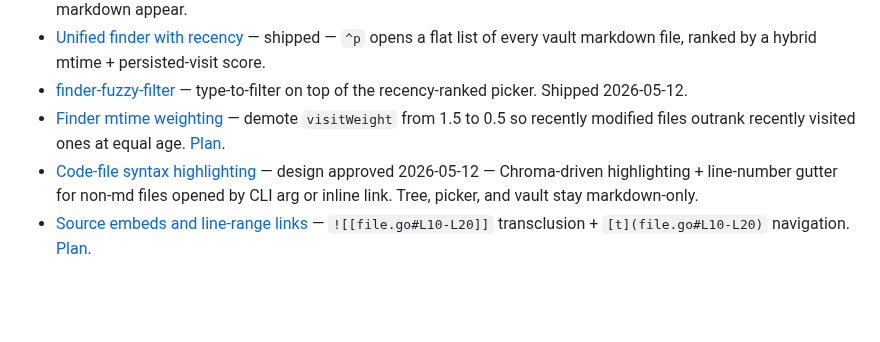
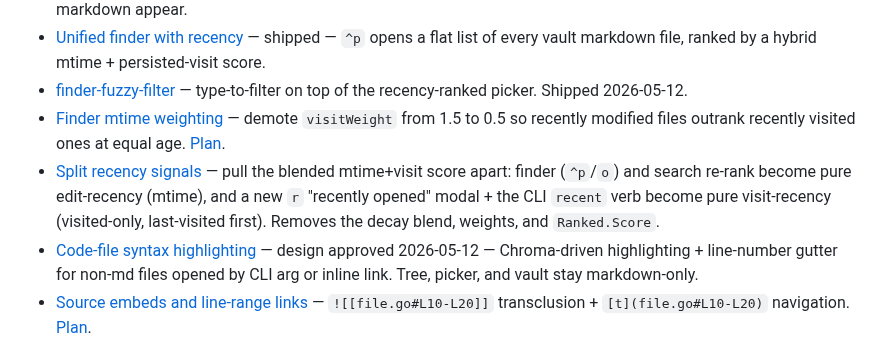
Before and after one commit to wilkes/hypogeum, a Markdown page: docs/index.md, the part around the change. GitHub-like rendering; blank space fills up the shorter version.

Commit message:
docs(spec): split recency signals into edit-recency and visit-recency
Finder and search re-rank become pure mtime (edit-recency); a new r
"recently opened" modal and the CLI recent verb become pure visit
order (visited-only). Removes the blended score, decay constants, and
Ranked.Score.

Co-Authored-By: Claude Opus 4.8 (1M context) <noreply@anthropic.com>
Claude-Session: https://claude.ai/code/session_01SozSUyuyW9fNBS1KeHd5ri

```diff
--- a/docs/index.md
+++ b/docs/index.md
@@ -42,6 +42,7 @@ Cross-cutting ideas that show up in multiple specs and packages. Each is its own
 - [Unified finder with recency](superpowers/specs/2026-05-12-unified-finder-recency-design.md) — shipped — `^p` opens a flat list of every vault markdown file, ranked by a hybrid mtime + persisted-visit score.
 - [finder-fuzzy-filter](superpowers/specs/2026-05-12-finder-fuzzy-filter-design.md) — type-to-filter on top of the recency-ranked picker. Shipped 2026-05-12.
 - [Finder mtime weighting](superpowers/specs/2026-05-31-finder-mtime-weighting-design.md) — demote `visitWeight` from 1.5 to 0.5 so recently modified files outrank recently visited ones at equal age. [Plan](superpowers/plans/2026-05-31-finder-mtime-weighting.md).
+- [Split recency signals](superpowers/specs/2026-06-20-split-recency-signals-design.md) — pull the blended mtime+visit score apart: finder (`^p`/`o`) and search re-rank become pure edit-recency (mtime), and a new `r` "recently opened" modal + the CLI `recent` verb become pure visit-recency (visited-only, last-visited first). Removes the decay blend, weights, and `Ranked.Score`.
 - [Code-file syntax highlighting](superpowers/specs/2026-05-12-code-file-rendering-design.md) — design approved 2026-05-12 — Chroma-driven highlighting + line-number gutter for non-md files opened by CLI arg or inline link. Tree, picker, and vault stay markdown-only.
 - [Source embeds and line-range links](superpowers/specs/2026-05-13-source-embeds-design.md) — `![[file.go#L10-L20]]` transclusion + `[t](file.go#L10-L20)` navigation. [Plan](superpowers/plans/2026-05-13-source-embeds.md).
 - [Source embeds — follow-up fixes](superpowers/specs/2026-05-13-source-embeds-followups-design.md) — four narrow fixes surfaced by post-merge review of #30: fence-aware embed regex, embed-link no-scroll on `Row=-1`, Esc preserves scroll on range-highlight clear, `followBacklink` captures pre-select range. [Plan](superpowers/plans/2026-05-13-source-embeds-followups.md).
```
Also changed, not shown: 1 other file.
